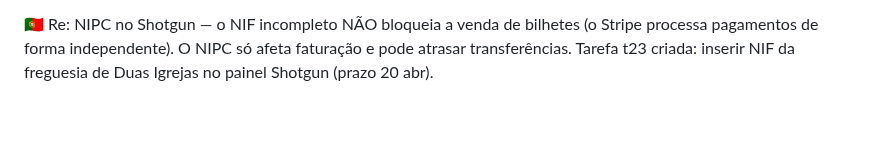
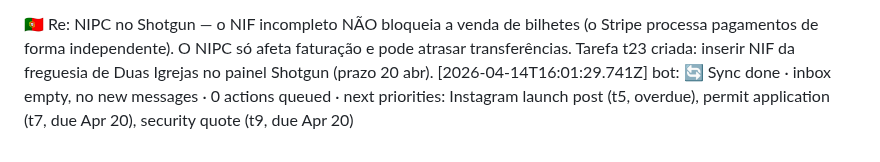
Before and after one commit to LiminalConsulting/BeatNonStop, a Markdown page: data/transcript.md, the part around the change. GitHub-like rendering; blank space fills up the shorter version.

Commit message:
transcript: bot reply

```diff
--- a/data/transcript.md
+++ b/data/transcript.md
@@ -287,3 +287,4 @@ is this interfering with our ability to launch the ticket sale? or is it only ab
 [2026-04-14T16:01:06.341Z] bot: 🇬🇧 Re: NIPC on Shotgun — the incomplete NIF does NOT block ticket sales (Stripe handles payments independently). NIPC only affects invoice generation + may delay payouts. Task t23 added: insert Duas Igrejas parish NIF in Shotgun dashboard (due Apr 20).
 
 🇵🇹 Re: NIPC no Shotgun — o NIF incompleto NÃO bloqueia a venda de bilhetes (o Stripe processa pagamentos de forma independente). O NIPC só afeta faturação e pode atrasar transferências. Tarefa t23 criada: inserir NIF da freguesia de Duas Igrejas no painel Shotgun (prazo 20 abr).
+[2026-04-14T16:01:29.741Z] bot: 🔄 Sync done · inbox empty, no new messages · 0 actions queued · next priorities: Instagram launch post (t5, overdue), permit application (t7, due Apr 20), security quote (t9, due Apr 20)
```
